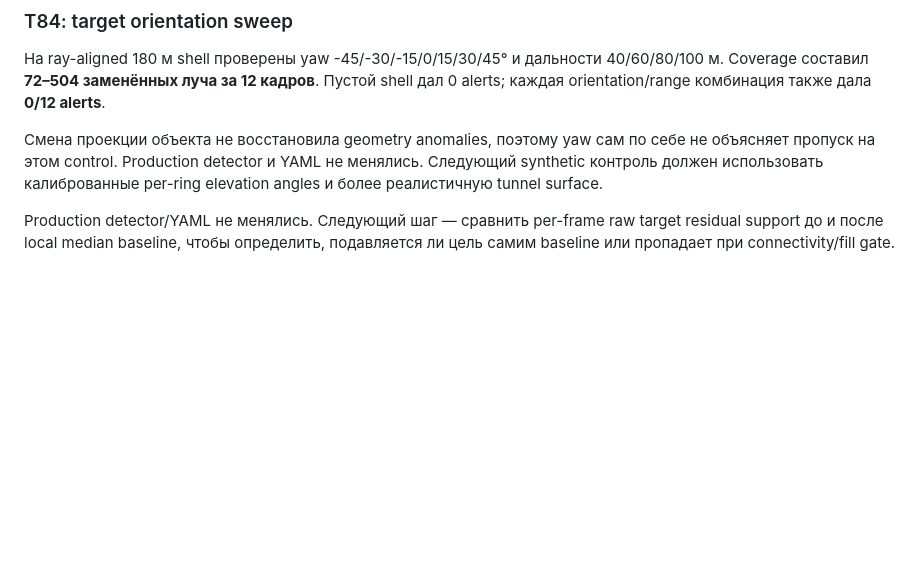
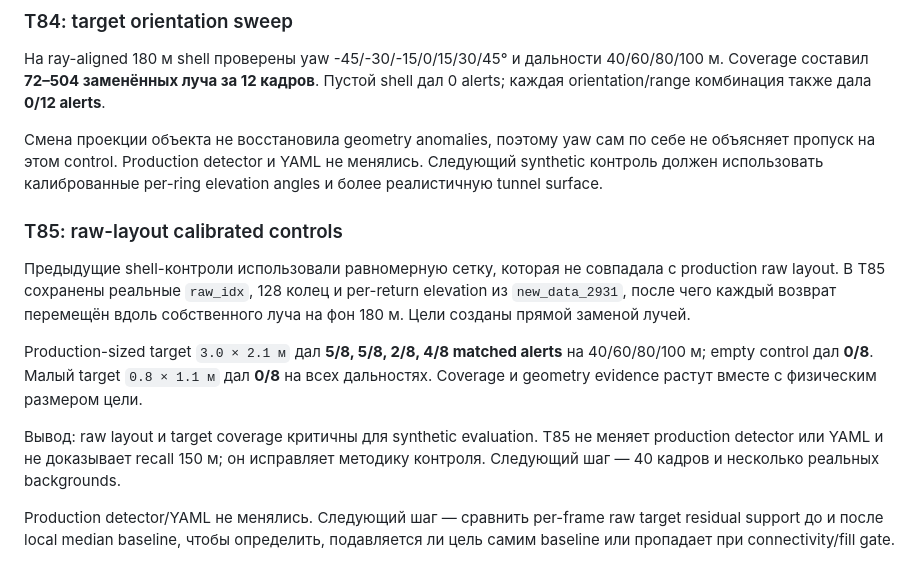
Before and after one commit to KoTeHok22/Argus, a Markdown page: docs/EXPERIMENTS.md, the part around the change. Drawn GitHub-style; blank space fills up the shorter version.

Commit message:
T85: calibrate raw-layout synthetic controls

```diff
--- a/docs/EXPERIMENTS.md
+++ b/docs/EXPERIMENTS.md
@@ -486,4 +486,12 @@ Linux-container CI после отката: **163 теста, 0 ошибок и
 
 Смена проекции объекта не восстановила geometry anomalies, поэтому yaw сам по себе не объясняет пропуск на этом control. Production detector и YAML не менялись. Следующий synthetic контроль должен использовать калиброванные per-ring elevation angles и более реалистичную tunnel surface.
 
+### T85: raw-layout calibrated controls
+
+Предыдущие shell-контроли использовали равномерную сетку, которая не совпадала с production raw layout. В T85 сохранены реальные `raw_idx`, 128 колец и per-return elevation из `new_data_2931`, после чего каждый возврат перемещён вдоль собственного луча на фон 180 м. Цели созданы прямой заменой лучей.
+
+Production-sized target `3.0 × 2.1 м` дал **5/8, 5/8, 2/8, 4/8 matched alerts** на 40/60/80/100 м; empty control дал **0/8**. Малый target `0.8 × 1.1 м` дал **0/8** на всех дальностях. Coverage и geometry evidence растут вместе с физическим размером цели.
+
+Вывод: raw layout и target coverage критичны для synthetic evaluation. T85 не меняет production detector или YAML и не доказывает recall 150 м; он исправляет методику контроля. Следующий шаг — 40 кадров и несколько реальных backgrounds.
+
 Production detector/YAML не менялись. Следующий шаг — сравнить per-frame raw target residual support до и после local median baseline, чтобы определить, подавляется ли цель самим baseline или пропадает при connectivity/fill gate.
```
